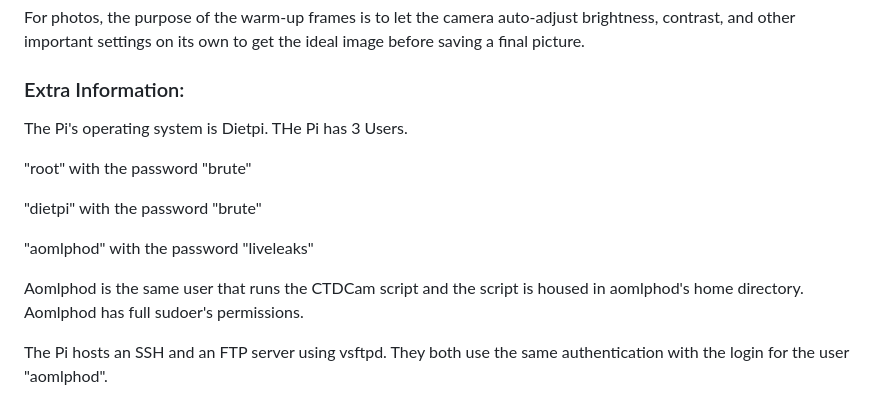
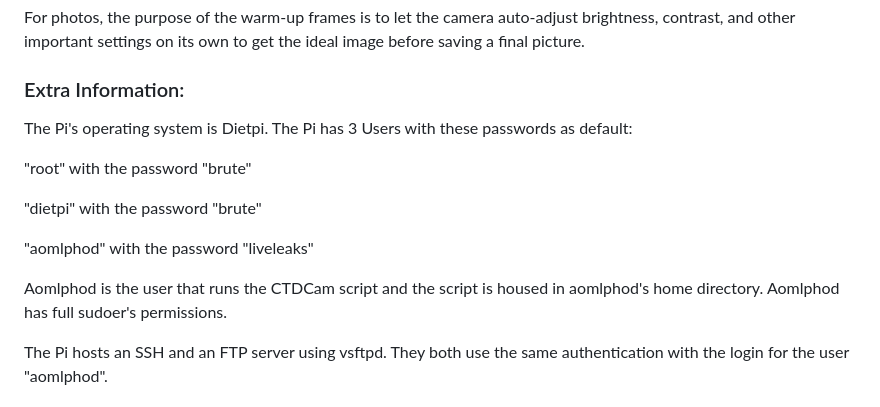
Before and after one commit to Yuiro14/CTDCam, a Markdown page: README.md, the part around the change. Rendered like a GitHub page.

Commit message:
Fix capitalization and formatting in README
Corrected capitalization and formatting issues in user information section.

```diff
--- a/README.md
+++ b/README.md
@@ -65,7 +65,7 @@ For photos, the purpose of the warm-up frames is to let the camera auto-adjust b
 
 ### Extra Information:
 The Pi's operating system is Dietpi.
-THe Pi has 3 Users.
+The Pi has 3 Users with these passwords as default:
 
 "root" with the password "brute"
 
@@ -73,7 +73,7 @@ THe Pi has 3 Users.
 
 "aomlphod" with the password "liveleaks"
 
-Aomlphod is the same user that runs the CTDCam script and the script is housed in aomlphod's home directory.
+Aomlphod is the user that runs the CTDCam script and the script is housed in aomlphod's home directory.
 Aomlphod has full sudoer's permissions.
 
 The Pi hosts an SSH and an FTP server using vsftpd.
```
